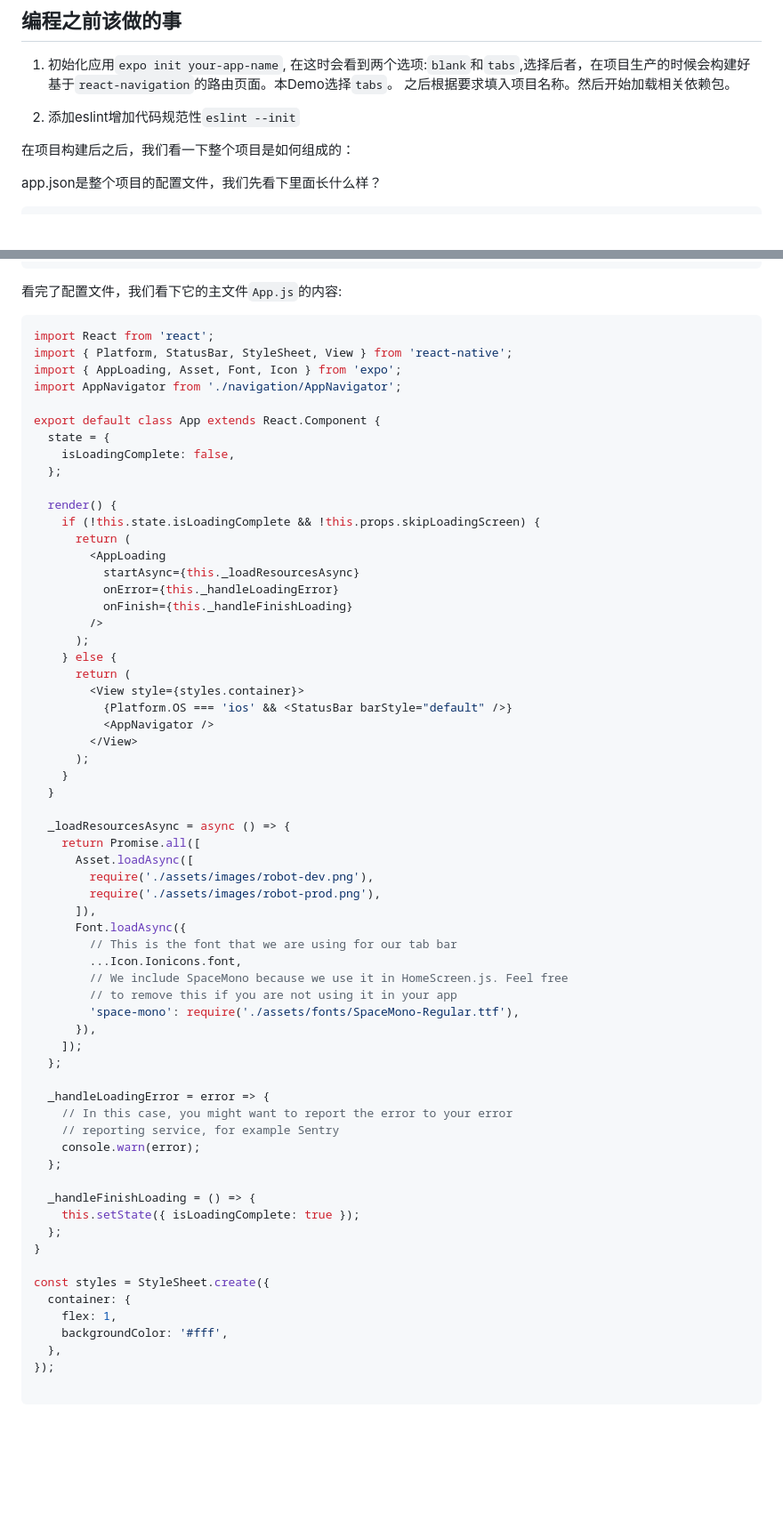
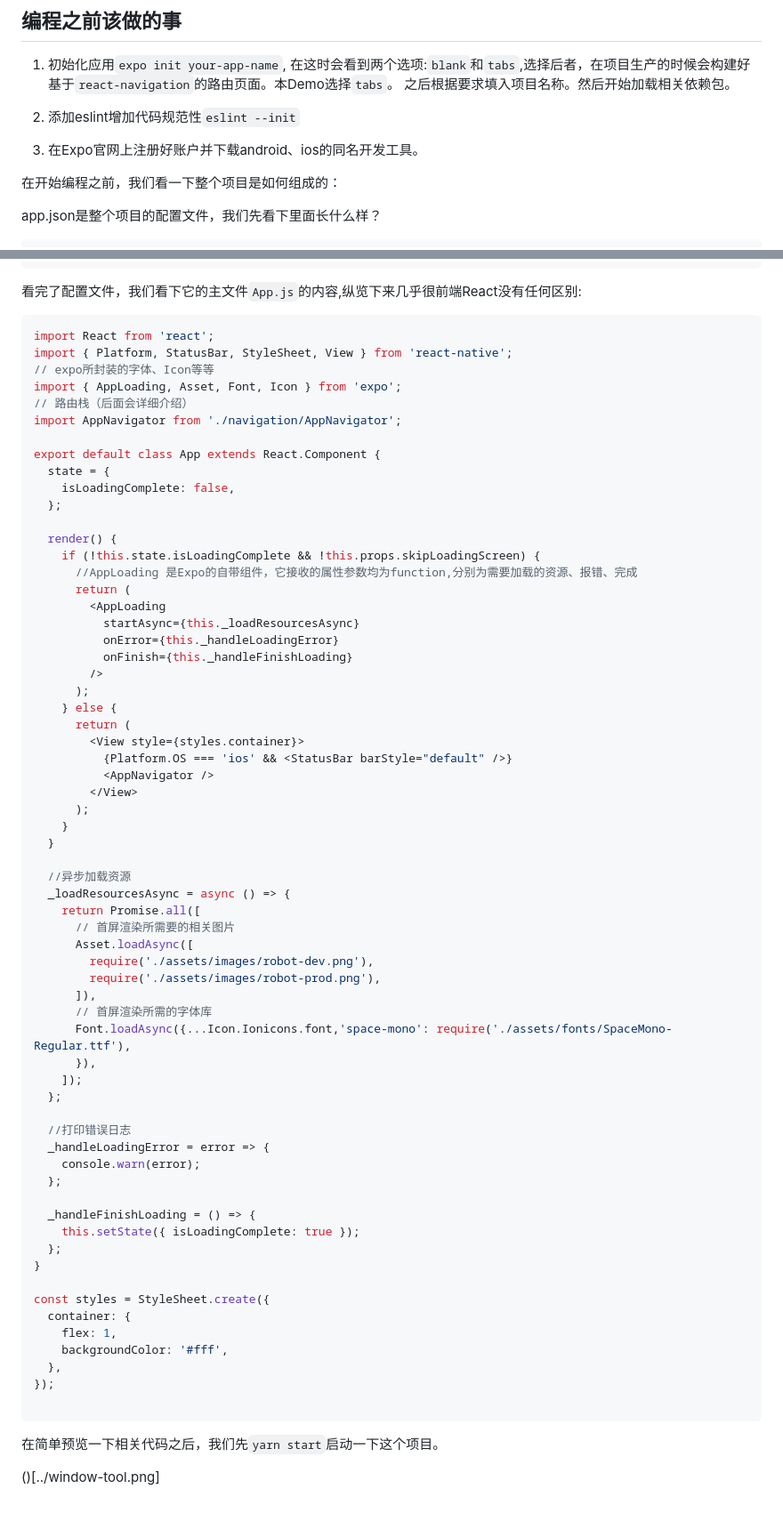
Before and after one commit to ZhangWei-UUU/expo-demo, a Markdown page: README.md, 2 parts joined by grey strips. Shown: that part at 89% size. Rendered like a GitHub page; blank space fills up the shorter version.

Commit message:
add pics

````diff
--- a/README.md
+++ b/README.md
@@ -9,7 +9,9 @@
 
 2. 添加eslint增加代码规范性`eslint --init`
 
-在项目构建后之后，我们看一下整个项目是如何组成的：
+3. 在Expo官网上注册好账户并下载android、ios的同名开发工具。
+
+在开始编程之前，我们看一下整个项目是如何组成的：
 
 app.json是整个项目的配置文件，我们先看下里面长什么样？
 
@@ -45,12 +47,14 @@ app.json是整个项目的配置文件，我们先看下里面长什么样？
 }
 ```
 
-看完了配置文件，我们看下它的主文件`App.js`的内容:
+看完了配置文件，我们看下它的主文件`App.js`的内容,纵览下来几乎很前端React没有任何区别:
 
 ```js
 import React from 'react';
 import { Platform, StatusBar, StyleSheet, View } from 'react-native';
+// expo所封装的字体、Icon等等
 import { AppLoading, Asset, Font, Icon } from 'expo';
+// 路由栈（后面会详细介绍）
 import AppNavigator from './navigation/AppNavigator';
 
 export default class App extends React.Component {
@@ -60,6 +64,7 @@ export default class App extends React.Component {
 
   render() {
     if (!this.state.isLoadingComplete && !this.props.skipLoadingScreen) {
+      //AppLoading 是Expo的自带组件，它接收的属性参数均为function,分别为需要加载的资源、报错、完成
       return (
         <AppLoading
           startAsync={this._loadResourcesAsync}
@@ -77,25 +82,22 @@ export default class App extends React.Component {
     }
   }
 
+  //异步加载资源
   _loadResourcesAsync = async () => {
     return Promise.all([
+      // 首屏渲染所需要的相关图片
       Asset.loadAsync([
         require('./assets/images/robot-dev.png'),
         require('./assets/images/robot-prod.png'),
       ]),
-      Font.loadAsync({
-        // This is the font that we are using for our tab bar
-        ...Icon.Ionicons.font,
-        // We include SpaceMono because we use it in HomeScreen.js. Feel free
-        // to remove this if you are not using it in your app
-        'space-mono': require('./assets/fonts/SpaceMono-Regular.ttf'),
+      // 首屏渲染所需的字体库
+      Font.loadAsync({...Icon.Ionicons.font,'space-mono': require('./assets/fonts/SpaceMono-Regular.ttf'),
       }),
     ]);
   };
 
+  //打印错误日志
   _handleLoadingError = error => {
-    // In this case, you might want to report the error to your error
-    // reporting service, for example Sentry
     console.warn(error);
   };
 
@@ -112,3 +114,7 @@ const styles = StyleSheet.create({
 });
 
 ```
+
+在简单预览一下相关代码之后，我们先`yarn start`启动一下这个项目。
+
+()[../window-tool.png]
````
Also changed, not shown: images/window-tool.png (added).
